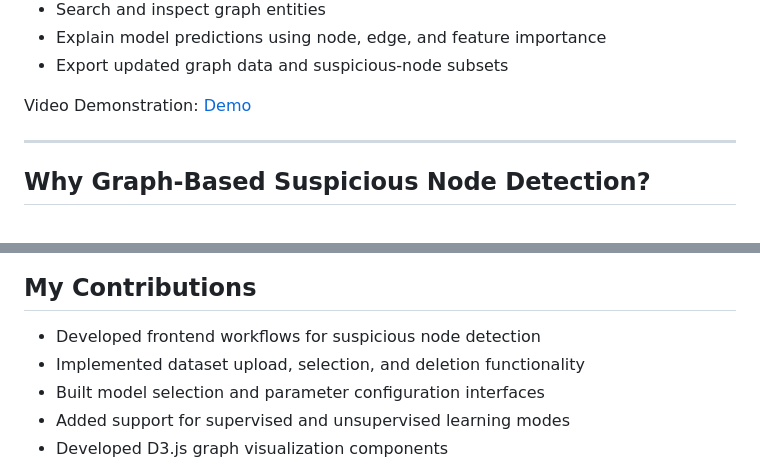
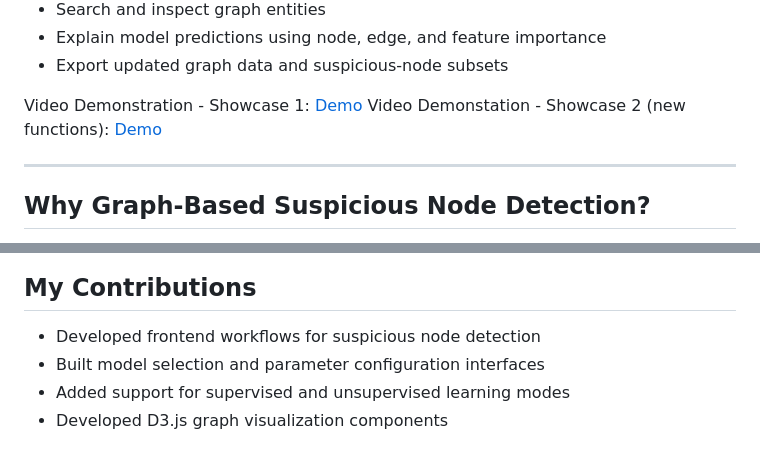
Before and after one commit to Lea-roj/Arien-Showcase, a Markdown page: README.md, 2 parts joined by grey strips. GitHub-like rendering.

Commit message:
update
Updated README.md to reflect new image and video demonstrations, and removed architecture section.

```diff
--- a/README.md
+++ b/README.md
@@ -24,7 +24,8 @@ ARIEN is designed for suspicious entity detection in complex graph datasets such
 - Explain model predictions using node, edge, and feature importance
 - Export updated graph data and suspicious-node subsets
 
-Video Demonstration: [Demo](https://www.youtube.com/watch?v=6RsYCFfSZsk)
+Video Demonstration - Showcase 1: [Demo](https://www.youtube.com/watch?v=6RsYCFfSZsk)
+Video Demonstation - Showcase 2 (new functions): [Demo](https://youtu.be/-rMCHqPN7Tw)
 
 ---
 ## Why Graph-Based Suspicious Node Detection?
@@ -130,7 +118,6 @@ flowchart TD
 ## My Contributions
 
 * Developed frontend workflows for suspicious node detection
-* Implemented dataset upload, selection, and deletion functionality
 * Built model selection and parameter configuration interfaces
 * Added support for supervised and unsupervised learning modes
 * Developed D3.js graph visualization components
```
Also changed, not shown: other parts of README.md (+1 -14 lines).
